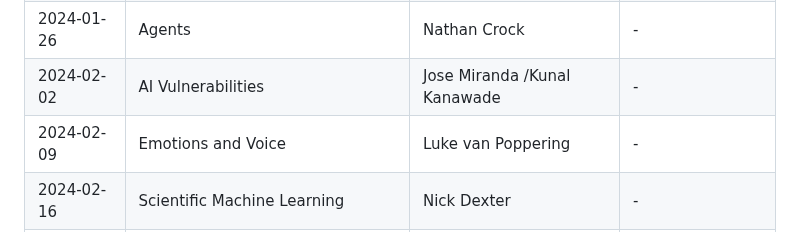
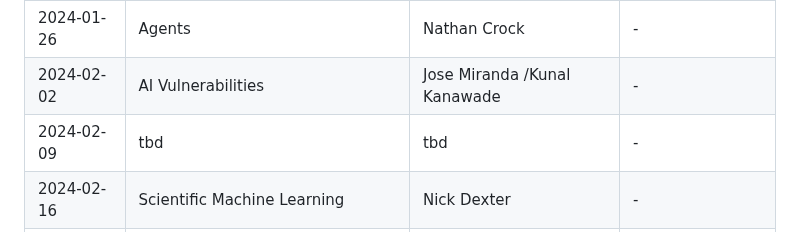
Before and after one commit to fsu-ml/fsu-ml.github.io, a Markdown page: README.md, the part around the change. Drawn GitHub-style.

```diff
--- a/README.md
+++ b/README.md
@@ -21,7 +21,7 @@ Proposed topics to discuss:
 | 2024-01-19 | Open forum | misc. | - |
 | 2024-01-26 | Agents | Nathan Crock | - |
 | 2024-02-02 | AI Vulnerabilities  | Jose Miranda /Kunal Kanawade | - |
-| 2024-02-09 | Emotions and Voice | Luke van Poppering | - |
+| 2024-02-09 | tbd | tbd | - |
 | 2024-02-16 | Scientific Machine Learning | Nick Dexter | - |
 | 2024-02-23 | AGI taxonomy | Tom Juzek | - |
 | 2024-03-01 | Diffusion Models | Kavindu Wellalage| - |
```
